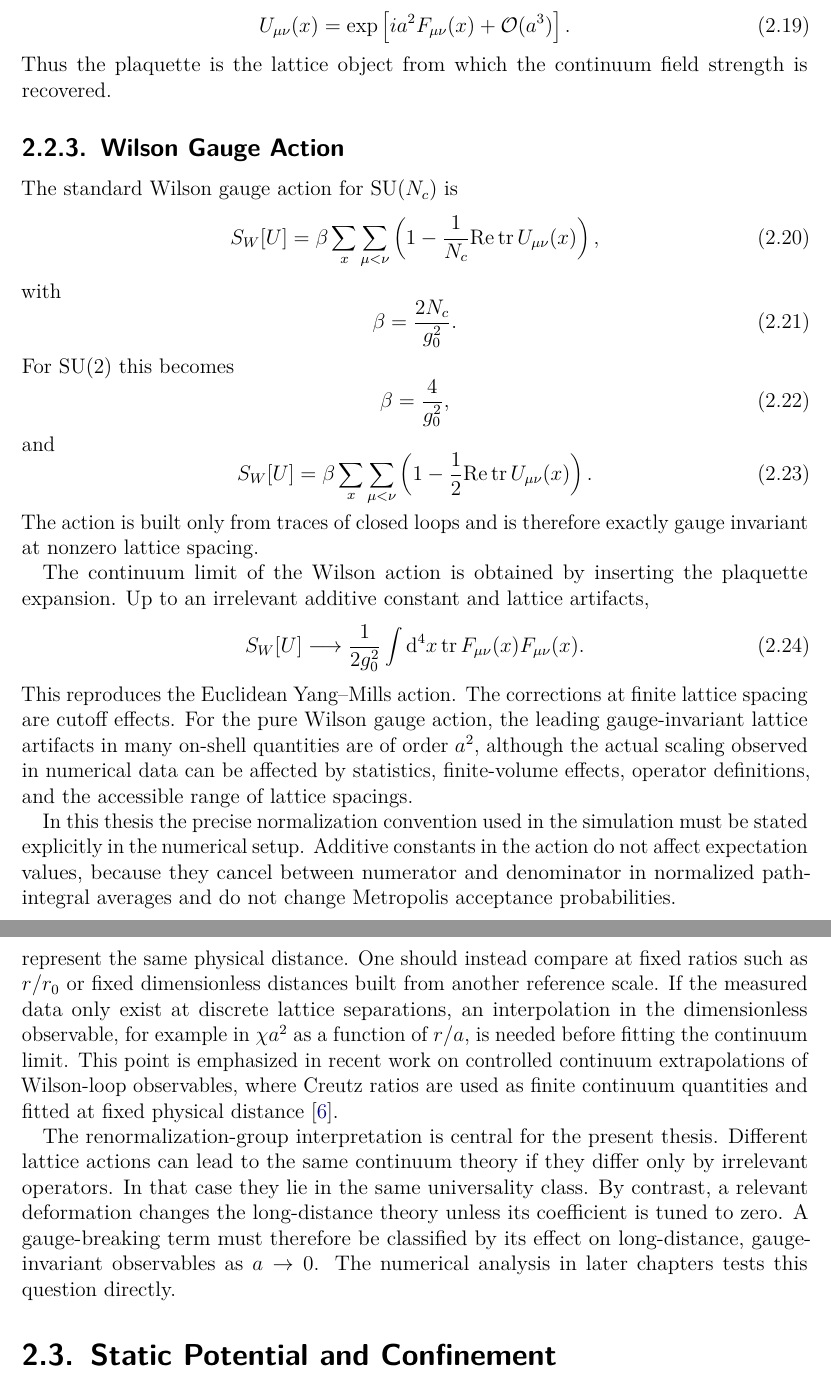
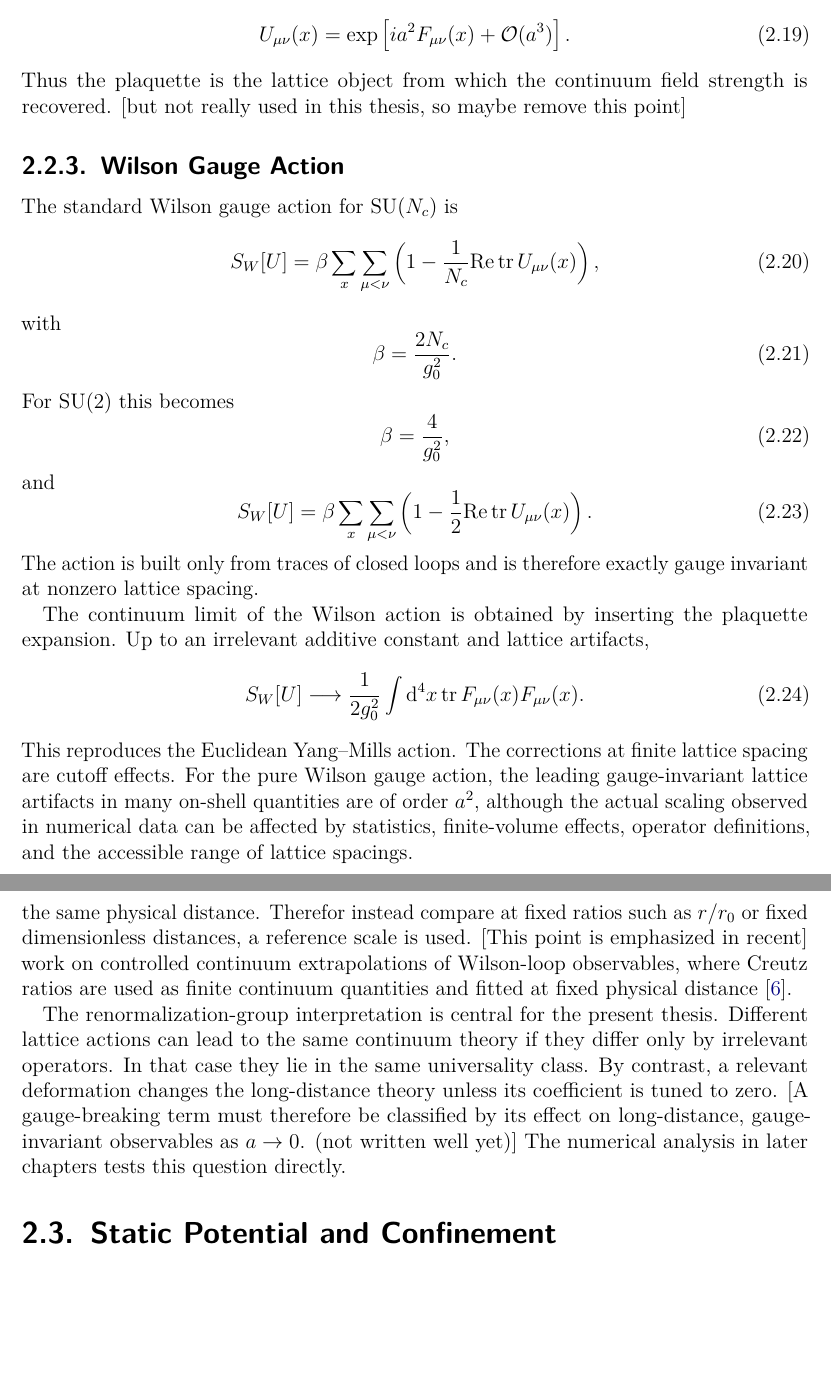
Before and after one commit to Piet1848/analyse, a LaTeX thesis (thesis/main.tex): two parts of pages 11 and 13 of 31, joined at a grey line, cut so that both start at the same text, the shorter picture padded with empty space. Compiled offline with pdfLaTeX.

Commit message:
minor thesis changes

```diff
--- a/thesis/main.tex
+++ b/thesis/main.tex
@@ -304,7 +306,7 @@ For smooth fields, the plaquette has the continuum expansion
   \right].
 \end{equation}
 Thus the plaquette is the lattice object from which the continuum field
-strength is recovered.
+strength is recovered. [but not really used in this thesis, so maybe remove this point]
 
 \subsection{Wilson Gauge Action}
 \label{subsec:wilson-gauge-action}
@@ -368,12 +370,6 @@ leading gauge-invariant lattice artifacts in many on-shell quantities are of
 order $\latspacing^2$, although the actual scaling observed in numerical data
 can be affected by statistics, finite-volume effects, operator definitions, and
 the accessible range of lattice spacings.
-
-In this thesis the precise normalization convention used in the simulation must
-be stated explicitly in the numerical setup. Additive constants in the action do
-not affect expectation values, because they cancel between numerator and
-denominator in normalized path-integral averages and do not change Metropolis
-acceptance probabilities.
 
 \subsection{Path Integral and Expectation Values}
 \label{subsec:lattice-path-integral}
@@ -447,11 +443,9 @@ Continuum extrapolations should compare observables at fixed physical
 conditions, not merely at fixed lattice indices. For observables derived from
 Wilson loops this means that a loop size $R$ on a coarse ensemble and the same
 integer $R$ on a fine ensemble do not represent the same physical distance.
-One should instead compare at fixed ratios such as $r/\rzero$ or fixed
-dimensionless distances built from another reference scale. If the measured
-data only exist at discrete lattice separations, an interpolation in the
-dimensionless observable, for example in $\chi a^2$ as a function of $r/a$, is
-needed before fitting the continuum limit. This point is emphasized in recent
+Therefor instead compare at fixed ratios such as $r/\rzero$ or fixed
+dimensionless distances, a reference scale is used.
+[This point is emphasized in recent]
 work on controlled continuum extrapolations of Wilson-loop observables, where
 Creutz ratios are used as finite continuum quantities and fitted at fixed
 physical distance \cite{Risch2024SmearingContinuum}.
@@ -460,9 +454,9 @@ The renormalization-group interpretation is central for the present thesis.
 Different lattice actions can lead to the same continuum theory if they differ
 only by irrelevant operators. In that case they lie in the same universality
 class. By contrast, a relevant deformation changes the long-distance theory
-unless its coefficient is tuned to zero. A gauge-breaking term must therefore be
+unless its coefficient is tuned to zero. [A gauge-breaking term must therefore be
 classified by its effect on long-distance, gauge-invariant observables as
-$\latspacing \to 0$. The numerical analysis in later chapters tests this
+$\latspacing \to 0$. (not written well yet)] The numerical analysis in later chapters tests this
 question directly.
 
 \section{Static Potential and Confinement}
```
Also changed, not shown: main.pdf (deleted), thesis/main.bbl, thesis/main.pdf, thesis/main.tex (8 more changed lines), 2 other files.
